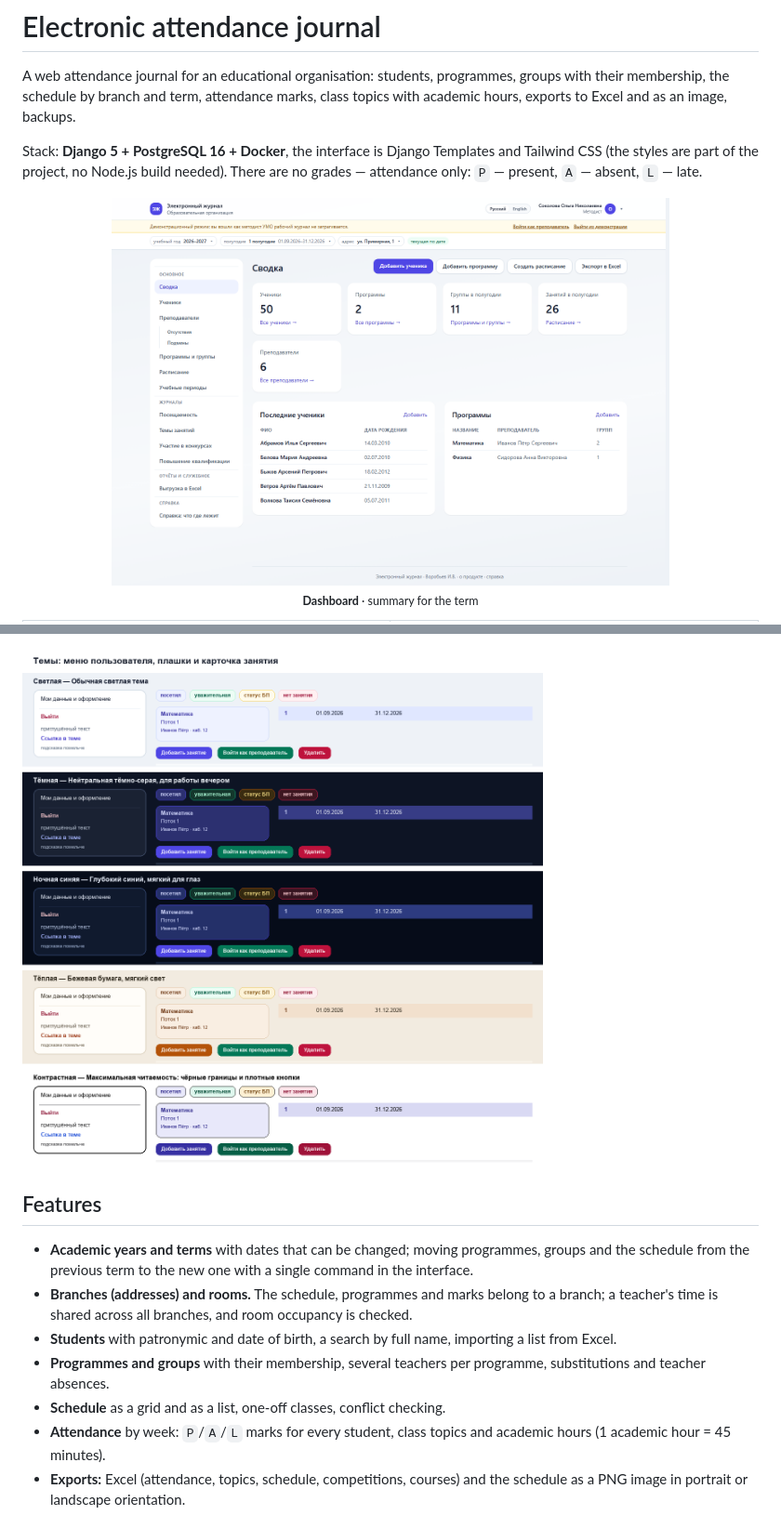
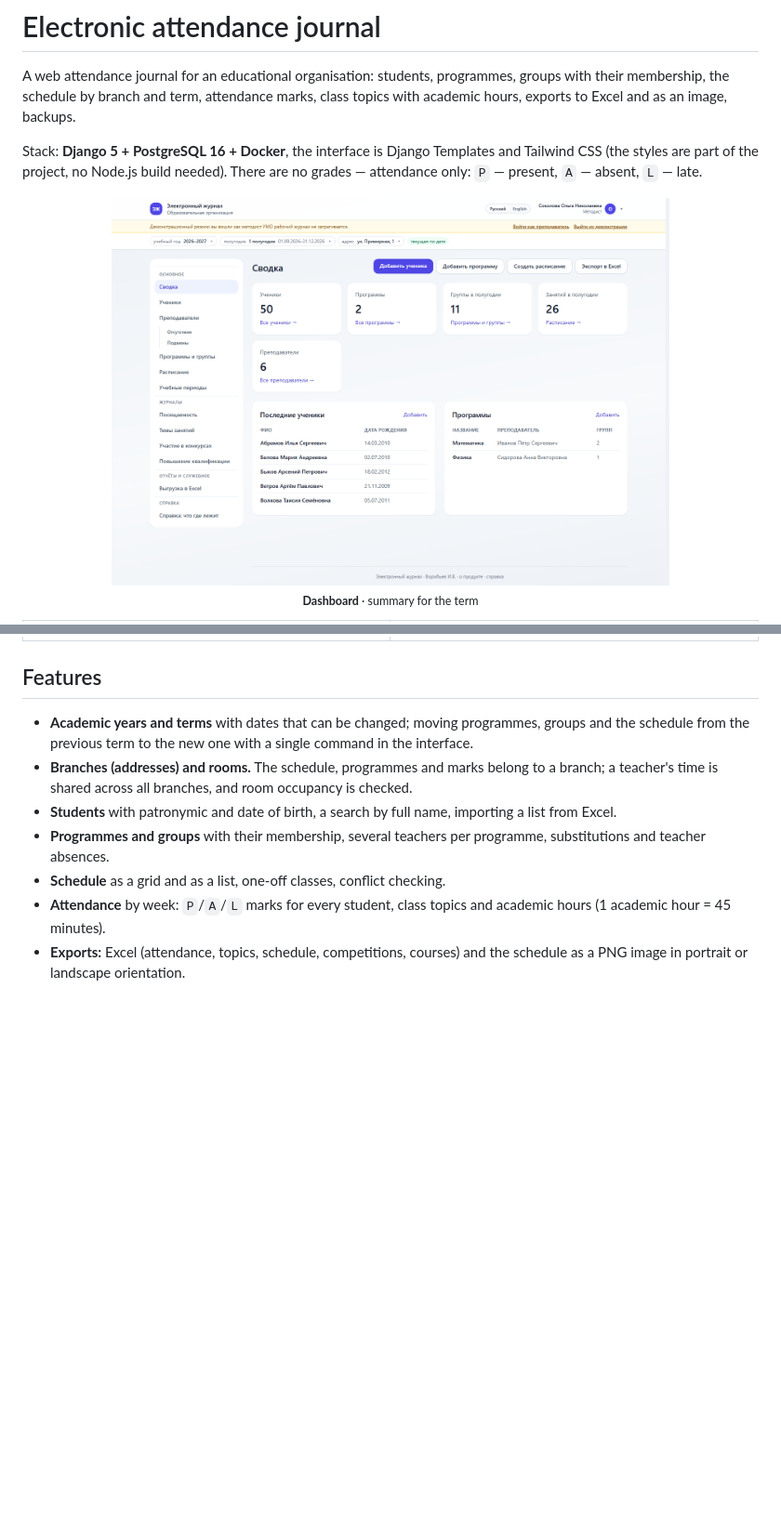
Before and after one commit to RoBiN19666/school-journal, a Markdown page: README.md, 2 parts joined by grey strips. Shown at 93% size. GitHub-like rendering; pictures changed too: docs/screenshots/dashboard-en.png (added), docs/themes-preview.png (deleted); blank space fills up the shorter version.

```diff
--- a/README.md
+++ b/README.md
@@ -18,7 +18,7 @@ Tailwind CSS (the styles are part of the project, no Node.js build needed). Ther
 grades — attendance only: `P` — present, `A` — absent, `L` — late.
 
 <p align="center">
-  <img src="docs/screenshots/dashboard.png" width="600" alt="Dashboard">
+  <img src="docs/screenshots/dashboard-en.png" width="600" alt="Dashboard">
   <br>
   <sub><b>Dashboard</b> · summary for the term</sub>
 </p>
@@ -29,5 +32,4 @@ grades — attendance only: `P` — present, `A` — absent, `L` — late.
 
-![Interface themes: the user menu, badges and a class card](docs/themes-preview.png)
 
 ## Features
 
```
Also changed, not shown: other parts of README.md (+6 -3 lines), README.ru.md (+13 -5 lines), docs/admin-guide.md (+0 -1 lines), docs/screenshots/schedule-en.png (added), docs/screenshots/weeks-en.png (added).
